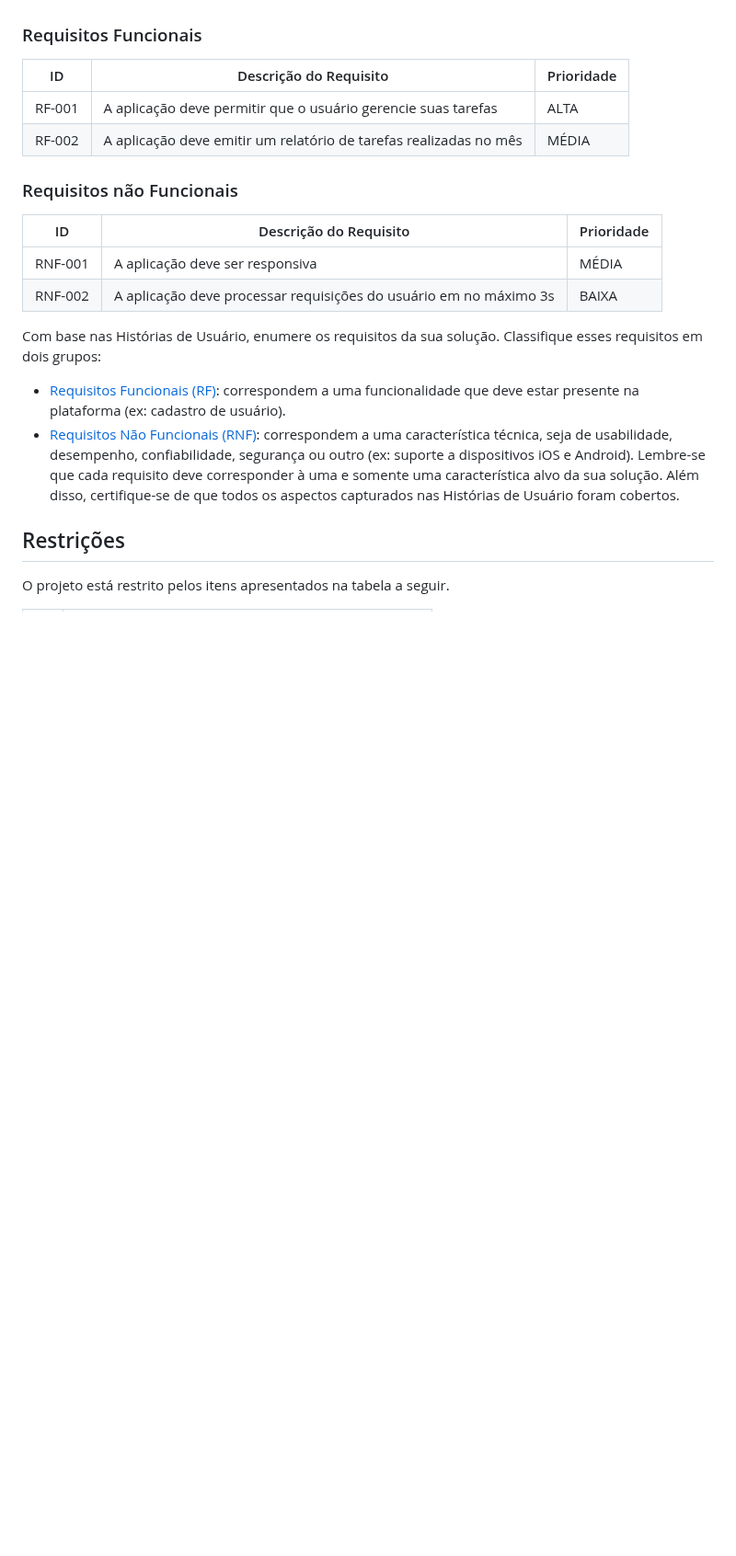
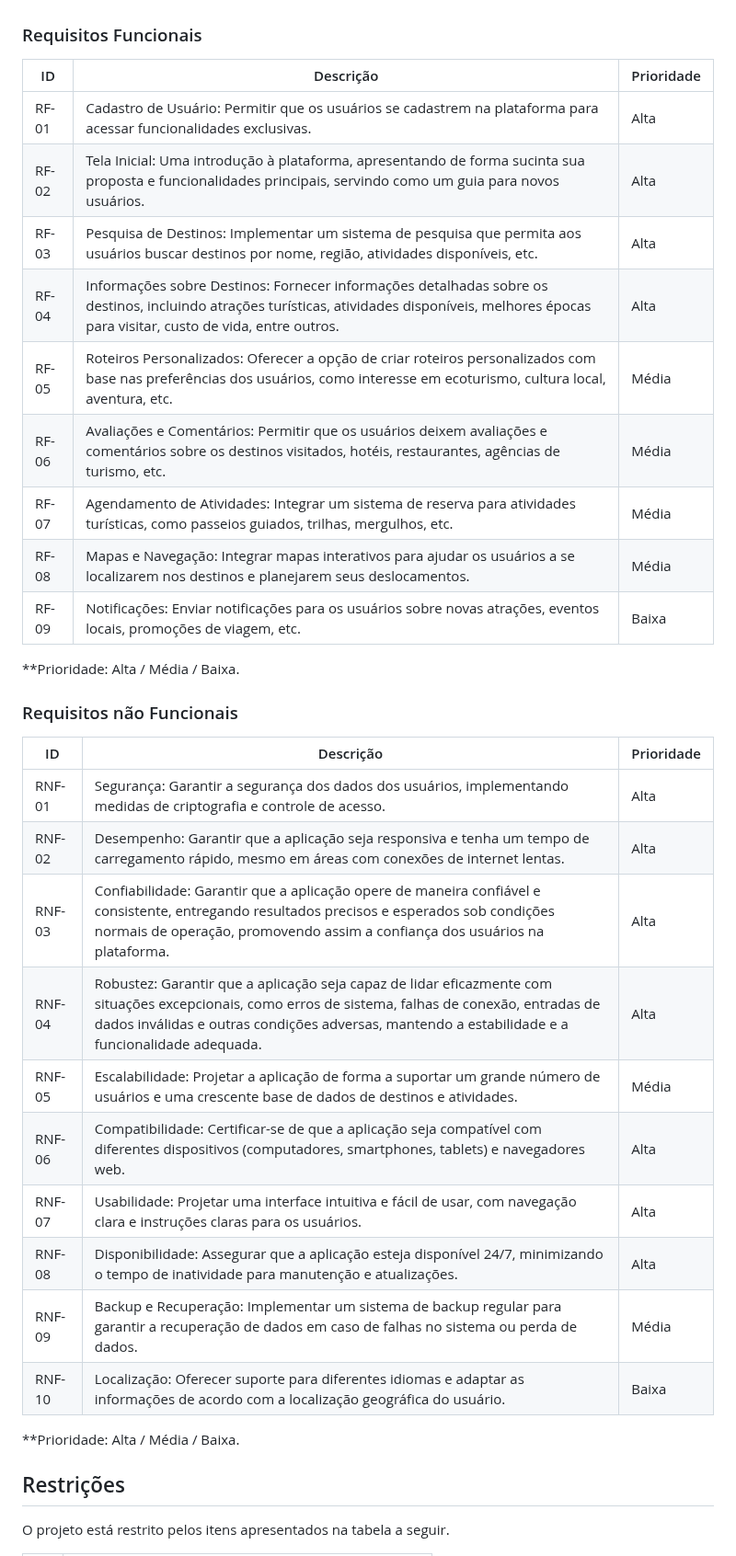
Before and after one commit to ICEI-PUC-Minas-PMV-ADS/pmv-ads-2024-1-e2-proj-int-t2-En-cantos_do_brasil, a Markdown page: docs/02-Especificação do Projeto.md, the part around the change. Shown at 92% size. Rendered like a GitHub page; blank space fills up the shorter version.

Commit message:
Requisitos do Projeto

```diff
--- a/docs/02-Especificação do Projeto.md
+++ b/docs/02-Especificação do Projeto.md
@@ -45,32 +45,38 @@ As tabelas que se seguem apresentam os requisitos funcionais e não funcionais q
 
 ### Requisitos Funcionais
 
-|ID    | Descrição do Requisito  | Prioridade |
-|------|-----------------------------------------|----|
-|RF-001| A aplicação deve permitir que o usuário gerencie suas tarefas | ALTA |
-|RF-002| A aplicação deve emitir um relatório de tarefas realizadas no mês   | MÉDIA |
+|ID    | Descrição                | Prioridade |
+|-------|---------------------------------|----|
+| RF-01 | Cadastro de Usuário: Permitir que os usuários se cadastrem na plataforma para acessar funcionalidades exclusivas. | Alta |
+| RF-02 | Tela Inicial: Uma introdução à plataforma, apresentando de forma sucinta sua proposta e funcionalidades principais, servindo como um guia para novos usuários. | Alta |
+| RF-03 | Pesquisa de Destinos: Implementar um sistema de pesquisa que permita aos usuários buscar destinos por nome, região, atividades disponíveis, etc. | Alta |
+| RF-04 | Informações sobre Destinos: Fornecer informações detalhadas sobre os destinos, incluindo atrações turísticas, atividades disponíveis, melhores épocas para visitar, custo de vida, entre outros. | Alta |
+| RF-05 | Roteiros Personalizados: Oferecer a opção de criar roteiros personalizados com base nas preferências dos usuários, como interesse em ecoturismo, cultura local, aventura, etc. | Média |
+| RF-06 | Avaliações e Comentários: Permitir que os usuários deixem avaliações e comentários sobre os destinos visitados, hotéis, restaurantes, agências de turismo, etc. | Média |
+| RF-07 | Agendamento de Atividades: Integrar um sistema de reserva para atividades turísticas, como passeios guiados, trilhas, mergulhos, etc. | Média |
+| RF-08 | Mapas e Navegação: Integrar mapas interativos para ajudar os usuários a se localizarem nos destinos e planejarem seus deslocamentos. | Média |
+| RF-09 | Notificações: Enviar notificações para os usuários sobre novas atrações, eventos locais, promoções de viagem, etc. | Baixa |
+
+**Prioridade: Alta / Média / Baixa.
 
 ### Requisitos não Funcionais
 
-|ID     | Descrição do Requisito  |Prioridade |
-|-------|-------------------------|----|
-|RNF-001| A aplicação deve ser responsiva | MÉDIA |
-|RNF-002| A aplicação deve processar requisições do usuário em no máximo 3s |  BAIXA |
 
-Com base nas Histórias de Usuário, enumere os requisitos da sua solução. Classifique esses requisitos em dois grupos:
+|ID      | Descrição               |Prioridade |
+|--------|-------------------------|----|
+| RNF-01 | Segurança: Garantir a segurança dos dados dos usuários, implementando medidas de criptografia e controle de acesso. | Alta  |
+| RNF-02 | Desempenho: Garantir que a aplicação seja responsiva e tenha um tempo de carregamento rápido, mesmo em áreas com conexões de internet lentas. | Alta |
+| RNF-03 | Confiabilidade: Garantir que a aplicação opere de maneira confiável e consistente, entregando resultados precisos e esperados sob condições normais de operação, promovendo assim a confiança dos usuários na plataforma. | Alta |
+| RNF-04 | Robustez: Garantir que a aplicação seja capaz de lidar eficazmente com situações excepcionais, como erros de sistema, falhas de conexão, entradas de dados inválidas e outras condições adversas, mantendo a estabilidade e a funcionalidade adequada. | Alta |
+| RNF-05 | Escalabilidade: Projetar a aplicação de forma a suportar um grande número de usuários e uma crescente base de dados de destinos e atividades. | Média |
+| RNF-06 | Compatibilidade: Certificar-se de que a aplicação seja compatível com diferentes dispositivos (computadores, smartphones, tablets) e navegadores web. | Alta |
+| RNF-07 | Usabilidade: Projetar uma interface intuitiva e fácil de usar, com navegação clara e instruções claras para os usuários. | Alta |
+| RNF-08 | Disponibilidade: Assegurar que a aplicação esteja disponível 24/7, minimizando o tempo de inatividade para manutenção e atualizações. | Alta |
+| RNF-09 | Backup e Recuperação: Implementar um sistema de backup regular para garantir a recuperação de dados em caso de falhas no sistema ou perda de dados. | Média |
+| RNF-10 | Localização: Oferecer suporte para diferentes idiomas e adaptar as informações de acordo com a localização geográfica do usuário. | Baixa |
 
-- [Requisitos Funcionais
- (RF)](https://pt.wikipedia.org/wiki/Requisito_funcional):
- correspondem a uma funcionalidade que deve estar presente na
-  plataforma (ex: cadastro de usuário).
-- [Requisitos Não Funcionais
-  (RNF)](https://pt.wikipedia.org/wiki/Requisito_n%C3%A3o_funcional):
-  correspondem a uma característica técnica, seja de usabilidade,
-  desempenho, confiabilidade, segurança ou outro (ex: suporte a
-  dispositivos iOS e Android).
-Lembre-se que cada requisito deve corresponder à uma e somente uma
-característica alvo da sua solução. Além disso, certifique-se de que
-todos os aspectos capturados nas Histórias de Usuário foram cobertos.
+**Prioridade: Alta / Média / Baixa.
+
 
 ## Restrições
 
```
